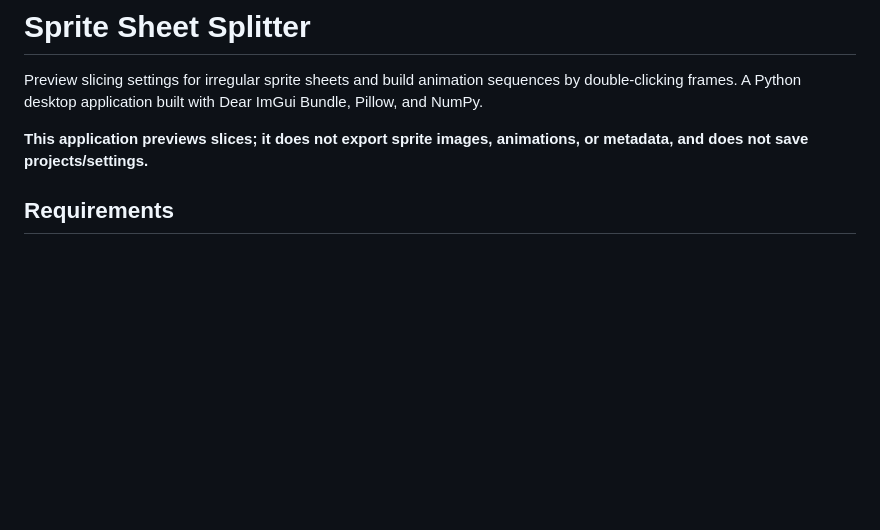
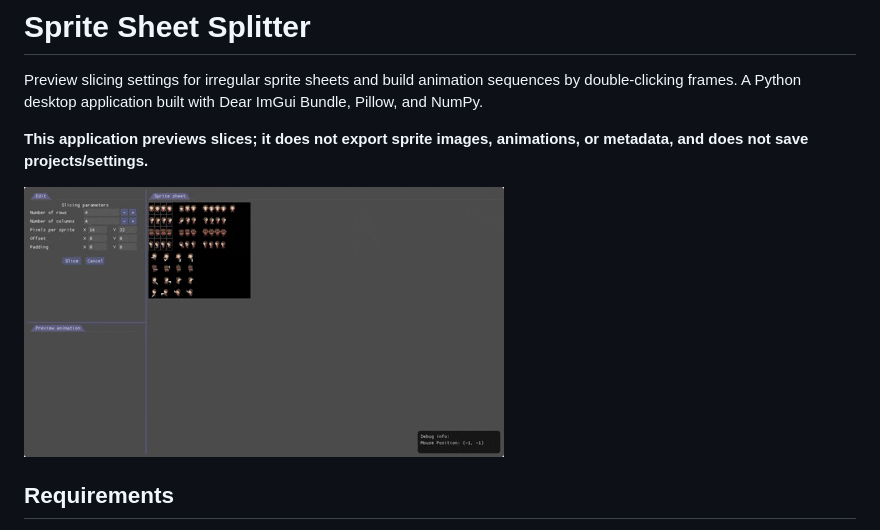
Before and after one commit to azarrias/sprite-sheet-splitter, a Markdown page: README.md, the part around the change. Rendered like a GitHub page; pictures changed too: preview.gif (added); blank space fills up the shorter version.

```diff
--- a/README.md
+++ b/README.md
@@ -6,6 +6,8 @@ Dear ImGui Bundle, Pillow, and NumPy.
 
 **This application previews slices; it does not export
 sprite images, animations, or metadata, and does not save projects/settings.**
+
+![Original workflow](preview.gif)
 
 ## Requirements
 
```
